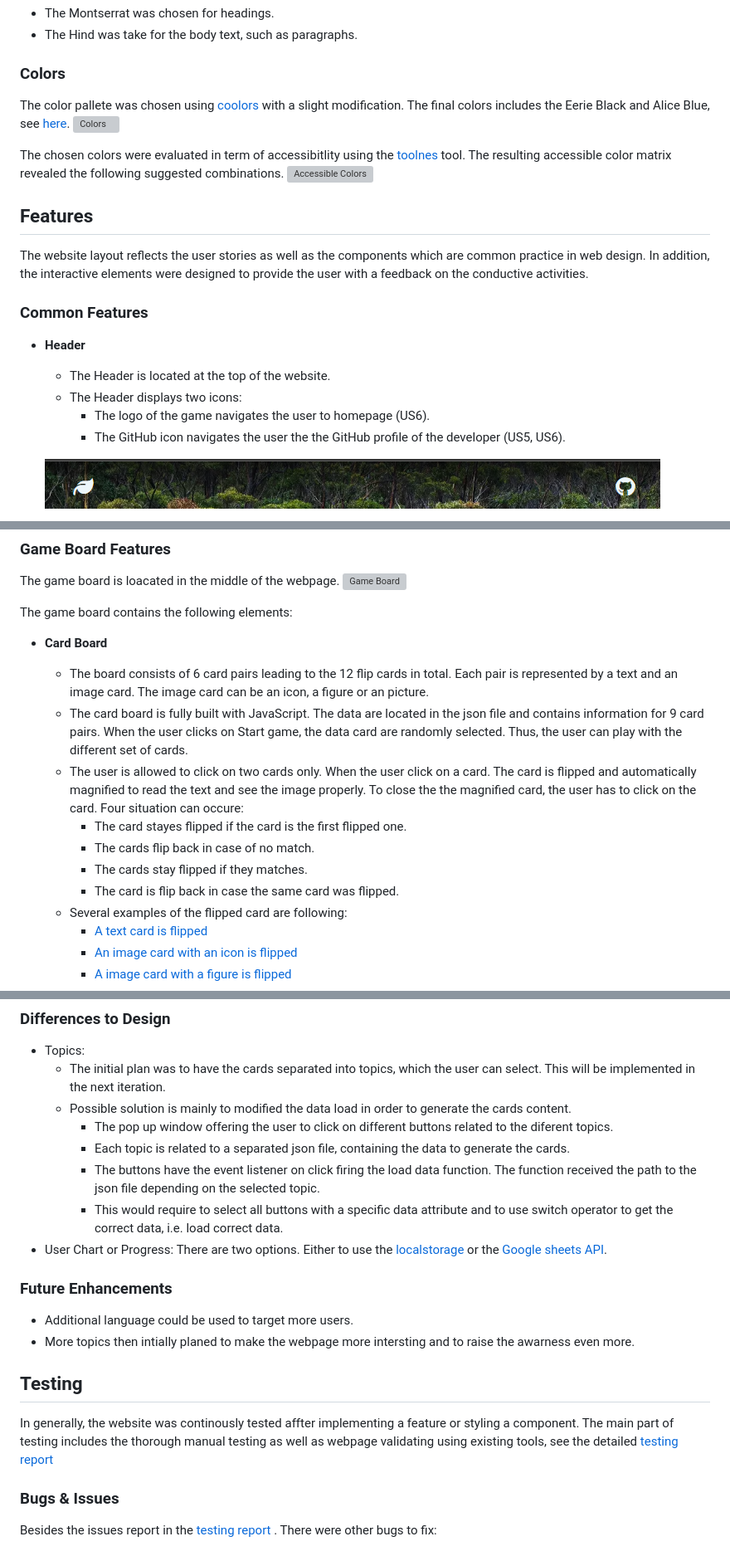
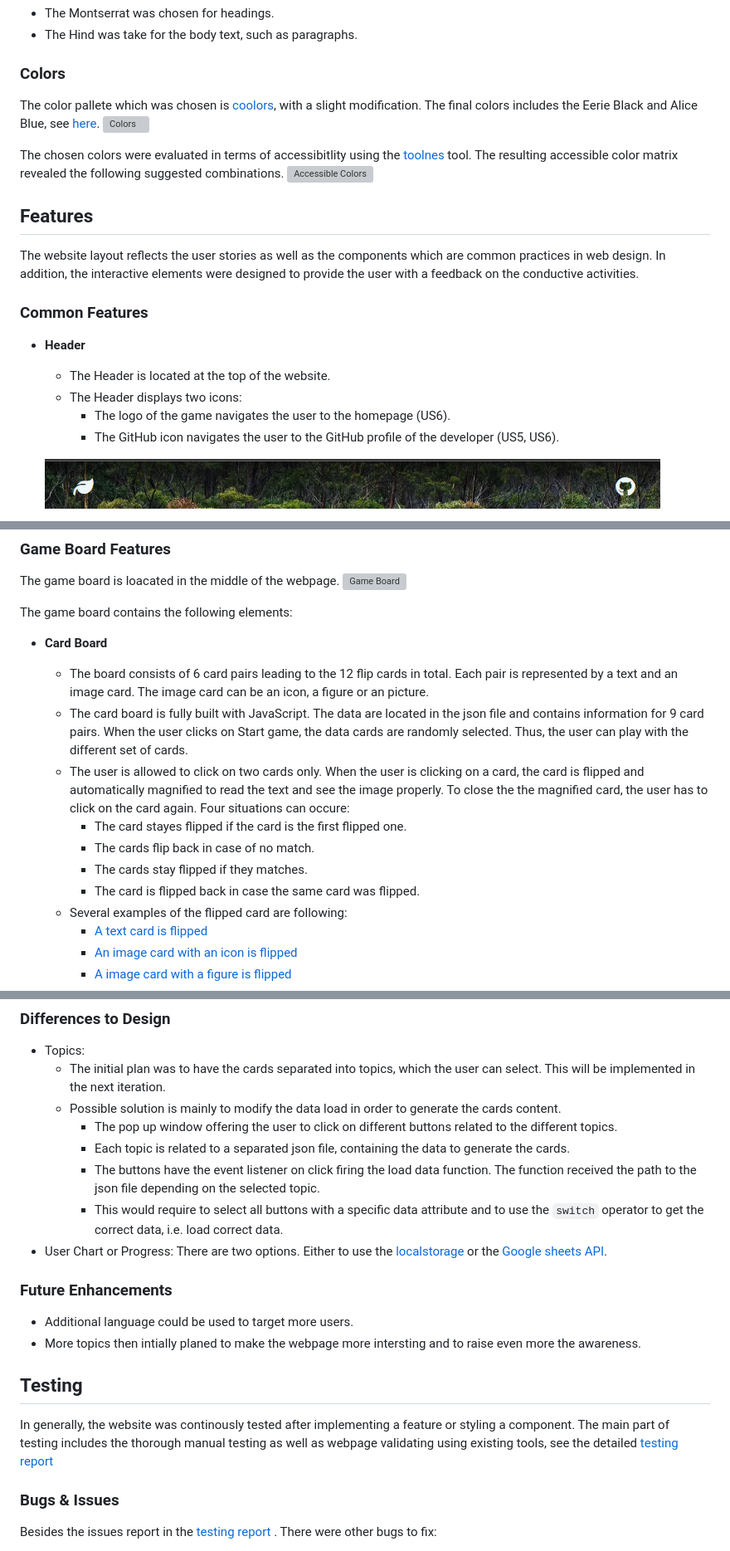
Before and after one commit to sagrub/climate-memory, a Markdown page: README.md, 3 parts joined by grey strips. Shown: that part at 83% size. GitHub-like rendering; grey boxes are pictures that could not be loaded.

Commit message:
docs: correct typos in README

```diff
--- a/README.md
+++ b/README.md
@@ -56,22 +56,22 @@ Fonts were selected based on the [fontpair](https://www.fontpair.co/pairings/mon
 - The Hind was take for the body text, such as paragraphs.
 
 ### Colors
-The color pallete was chosen using [coolors](https://coolors.co/palette/cb997e-ddbea9-ffe8d6-b7b7a4-a5a58d-6b705c) with a slight modification. The final colors includes the Eerie Black and Alice Blue, see [here](https://coolors.co/201f1f-6b705c-a5a58d-edf6f9-ddbea9-cb997e).
+The color pallete which was chosen is [coolors](https://coolors.co/palette/cb997e-ddbea9-ffe8d6-b7b7a4-a5a58d-6b705c), with a slight modification. The final colors includes the Eerie Black and Alice Blue, see [here](https://coolors.co/201f1f-6b705c-a5a58d-edf6f9-ddbea9-cb997e).
 ![Colors](./assets/docs/ux/ux_colors.png)
 
-The chosen colors were evaluated in term of accessibitlity using the [toolnes](https://toolness.github.io/accessible-color-matrix/) tool. The resulting accessible color matrix revealed the following suggested combinations.
+The chosen colors were evaluated in terms of accessibitlity using the [toolnes](https://toolness.github.io/accessible-color-matrix/) tool. The resulting accessible color matrix revealed the following suggested combinations.
 ![Accessible Colors](./assets/docs/ux/ux_colors_accessibility.png)
 
 
 ## Features
-The website layout reflects the user stories as well as the components which are common practice in web design. In addition, the interactive elements were designed to provide the user with a feedback on the conductive activities.
+The website layout reflects the user stories as well as the components which are common practices in web design. In addition, the interactive elements were designed to provide the user with a feedback on the conductive activities.
 
 ### Common Features
 - **Header**
     - The Header is located at the top of the website.
     - The Header displays two icons:
-        - The logo of the game navigates the user to homepage (US6).
-        - The GitHub icon navigates the user the the GitHub profile of the developer (US5, US6).
+        - The logo of the game navigates the user to the homepage (US6).
+        - The GitHub icon navigates the user to the GitHub profile of the developer (US5, US6).
 
     ![Header](./assets/docs/ux/ux_features_header.png)
 
@@ -99,12 +99,12 @@ The game board is loacated in the middle of the webpage.
 The game board contains the following elements:
 - **Card Board**
     - The board consists of 6 card pairs leading to the 12 flip cards in total. Each pair is represented by a text and an image card. The image card can be an icon, a figure or an picture.
-    - The card board is fully built with JavaScript. The data are located in the json file and contains information for 9 card pairs. When the user clicks on Start game, the data card are randomly selected. Thus, the user can play with the different set of cards.
-    - The user is allowed to click on two cards only. When the user click on a card. The card is flipped and automatically magnified to read the text and see the image properly. To close the the magnified card, the user has to click on the card. Four situation can occure:
+    - The card board is fully built with JavaScript. The data are located in the json file and contains information for 9 card pairs. When the user clicks on Start game, the data cards are randomly selected. Thus, the user can play with the different set of cards.
+    - The user is allowed to click on two cards only. When the user is clicking on a card, the card is flipped and automatically magnified to read the text and see the image properly. To close the the magnified card, the user has to click on the card again. Four situations can occure:
         - The card stayes flipped if the card is the first flipped one.
         - The cards flip back in case of no match.
         - The cards stay flipped if they matches.
-        - The card is flip back in case the same card was flipped.
+        - The card is flipped back in case the same card was flipped.
     - Several examples of the flipped card are following:
         - [A text card is flipped](./assets/docs/ux/ux_features_game_board_fliped_card_text.png)
         - [An image card with an icon is flipped](./assets/docs/ux/ux_features_game_board_fliped_card_img.png)
@@ -134,19 +134,19 @@ The webpage additionally contains two hidden pages:
 ### Differences to Design
 - Topics:
     - The initial plan was to have the cards separated into topics, which the user can select. This will be implemented in the next iteration.
-    - Possible solution is mainly to modified the data load in order to generate the cards content.
-        - The pop up window offering the user to click on different buttons related to the diferent topics.
+    - Possible solution is mainly to modify the data load in order to generate the cards content.
+        - The pop up window offering the user to click on different buttons related to the different topics.
         - Each topic is related to a separated json file, containing the data to generate the cards.
         - The buttons have the event listener on click firing the load data function. The function received the path to the json file depending on the selected topic.
-        - This would require to select all buttons with a specific data attribute and to use switch operator to get the correct data, i.e. load correct data.
+        - This would require to select all buttons with a specific data attribute and to use the `switch` operator to get the correct data, i.e. load correct data.
 - User Chart or Progress: There are two options. Either to use the [localstorage](https://developer.mozilla.org/en-US/docs/Web/API/Window/localStorage) or the [Google sheets API](https://developers.google.com/sheets/api/quickstart/js).
 
 ### Future Enhancements
 - Additional language could be used to target more users.
-- More topics then intially planed to make the webpage more intersting and to raise the awarness even more.
+- More topics then intially planed to make the webpage more intersting and to raise even more the awareness.
 
 ## Testing
-In generally, the website was continously tested affter implementing a feature or styling a component. The main part of testing includes the thorough manual testing as well as webpage validating using existing tools, see the detailed <a href="https://brodsa.github.io/climate-memory/README_testing.md" target="_blank">testing report </a>
+In generally, the website was continously tested after implementing a feature or styling a component. The main part of testing includes the thorough manual testing as well as webpage validating using existing tools, see the detailed <a href="https://brodsa.github.io/climate-memory/README_testing.md" target="_blank">testing report </a>
 
 
 ### Bugs & Issues
```
Also changed, not shown: other parts of README.md (+2 -2 lines), README_testing.md (+15 -15 lines).
